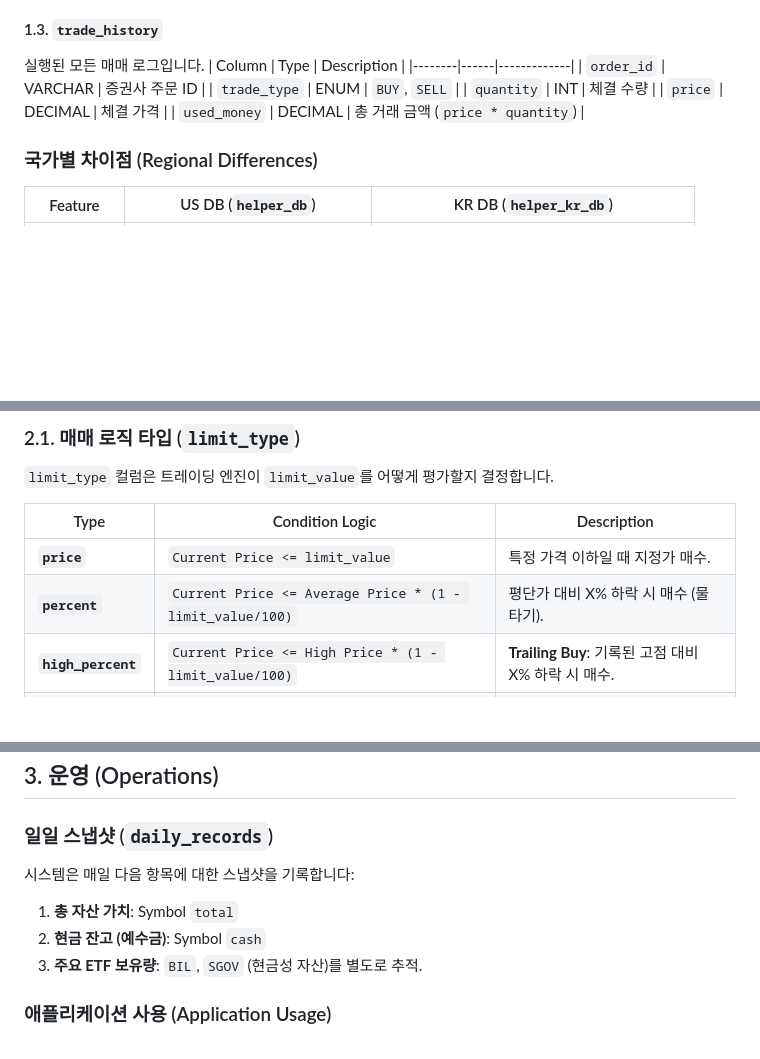
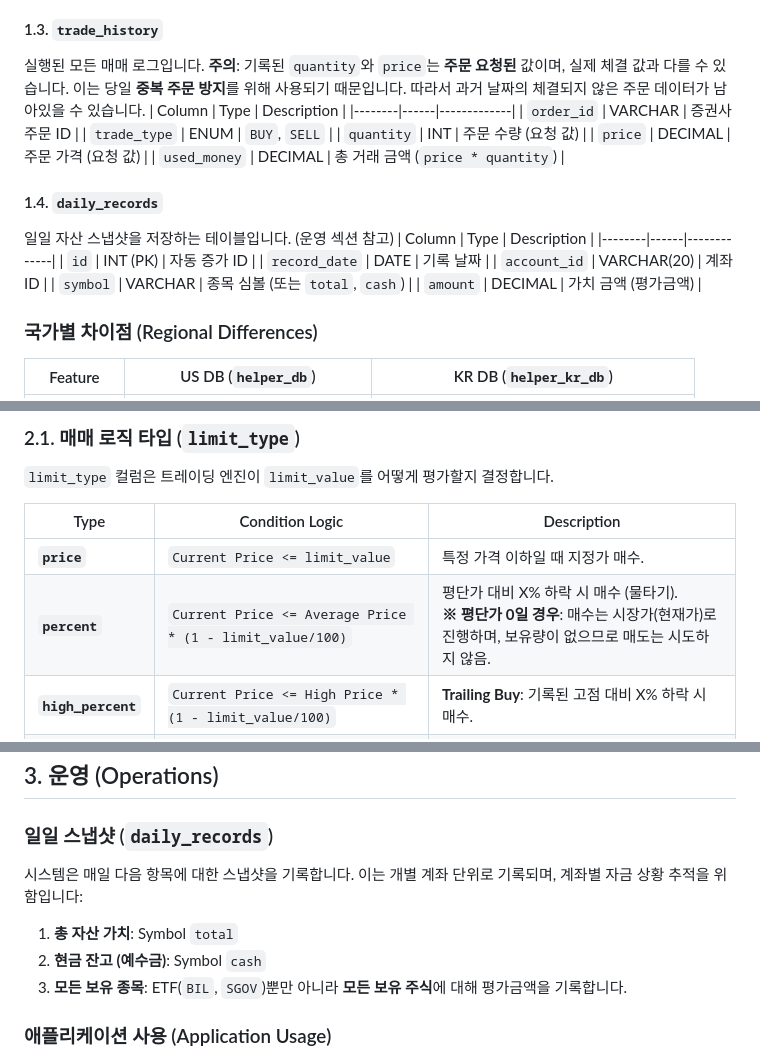
Before and after one commit to guinea-kim/auto-trading-helper, a Markdown page: DATABASE.md, 3 parts joined by grey strips. GitHub-like rendering; blank space fills up the shorter version.

Commit message:
docs: address PR feedback on DATABASE.md

```diff
--- a/DATABASE.md
+++ b/DATABASE.md
@@ -42,13 +42,23 @@
 
 #### 1.3. `trade_history`
 실행된 모든 매매 로그입니다.
+**주의**: 기록된 `quantity`와 `price`는 **주문 요청된** 값이며, 실제 체결 값과 다를 수 있습니다. 이는 당일 **중복 주문 방지**를 위해 사용되기 때문입니다. 따라서 과거 날짜의 체결되지 않은 주문 데이터가 남아있을 수 있습니다.
 | Column | Type | Description |
 |--------|------|-------------|
 | `order_id` | VARCHAR | 증권사 주문 ID |
 | `trade_type` | ENUM | `BUY`, `SELL` |
-| `quantity` | INT | 체결 수량 |
-| `price` | DECIMAL | 체결 가격 |
+| `quantity` | INT | 주문 수량 (요청 값) |
+| `price` | DECIMAL | 주문 가격 (요청 값) |
 | `used_money` | DECIMAL | 총 거래 금액 (`price * quantity`) |
+#### 1.4. `daily_records`
+일일 자산 스냅샷을 저장하는 테이블입니다. (운영 섹션 참고)
+| Column | Type | Description |
+|--------|------|-------------|
+| `id` | INT (PK) | 자동 증가 ID |
+| `record_date` | DATE | 기록 날짜 |
+| `account_id` | VARCHAR(20) | 계좌 ID |
+| `symbol` | VARCHAR | 종목 심볼 (또는 `total`, `cash`) |
+| `amount` | DECIMAL | 가치 금액 (평가금액) |
 
 ### 국가별 차이점 (Regional Differences)
 | Feature | US DB (`helper_db`) | KR DB (`helper_kr_db`) |
@@ -66,7 +76,7 @@
 | Type | Condition Logic | Description |
 |------|----------------|-------------|
 | **`price`** | `Current Price <= limit_value` | 특정 가격 이하일 때 지정가 매수. |
-| **`percent`** | `Current Price <= Average Price * (1 - limit_value/100)` | 평단가 대비 X% 하락 시 매수 (물타기). |
+| **`percent`** | `Current Price <= Average Price * (1 - limit_value/100)` | 평단가 대비 X% 하락 시 매수 (물타기). <br> **※ 평단가 0일 경우**: 매수는 시장가(현재가)로 진행하며, 보유량이 없으므로 매도는 시도하지 않음. |
 | **`high_percent`**| `Current Price <= High Price * (1 - limit_value/100)` | **Trailing Buy**: 기록된 고점 대비 X% 하락 시 매수. |
 | **`weekly`** | `Current Day == limit_value (0=Mon...6=Sun)` | 매주 특정 요일에 매수. |
 | **`monthly`** | `Current Date == limit_value (1-31)` | 매월 특정 날짜에 매수. |
@@ -88,10 +98,10 @@
 
 ## 3. 운영 (Operations)
 ### 일일 스냅샷 (`daily_records`)
-시스템은 매일 다음 항목에 대한 스냅샷을 기록합니다:
+시스템은 매일 다음 항목에 대한 스냅샷을 기록합니다. 이는 개별 계좌 단위로 기록되며, 계좌별 자금 상황 추적을 위함입니다:
 1.  **총 자산 가치**: Symbol `total`
 2.  **현금 잔고 (예수금)**: Symbol `cash`
-3.  **주요 ETF 보유량**: `BIL`, `SGOV` (현금성 자산)를 별도로 추적.
+3.  **모든 보유 종목**: ETF(`BIL`, `SGOV`)뿐만 아니라 **모든 보유 주식**에 대해 평가금액을 기록합니다.
 
 ### 애플리케이션 사용 (Application Usage)
 - **Python**: `library/mysql_helper.py`가 커넥션 풀링 및 쿼리 실행을 처리합니다.
```
